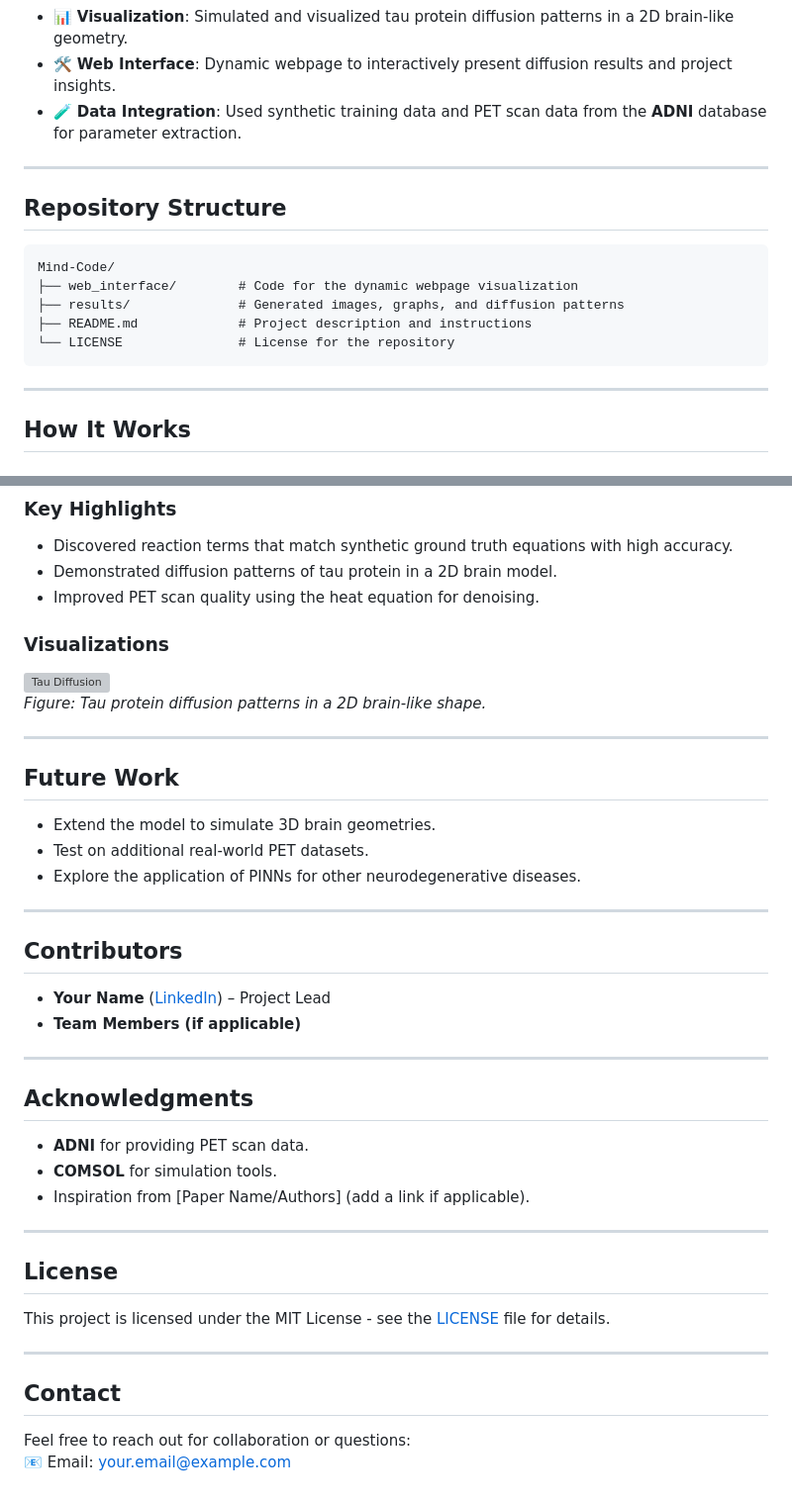
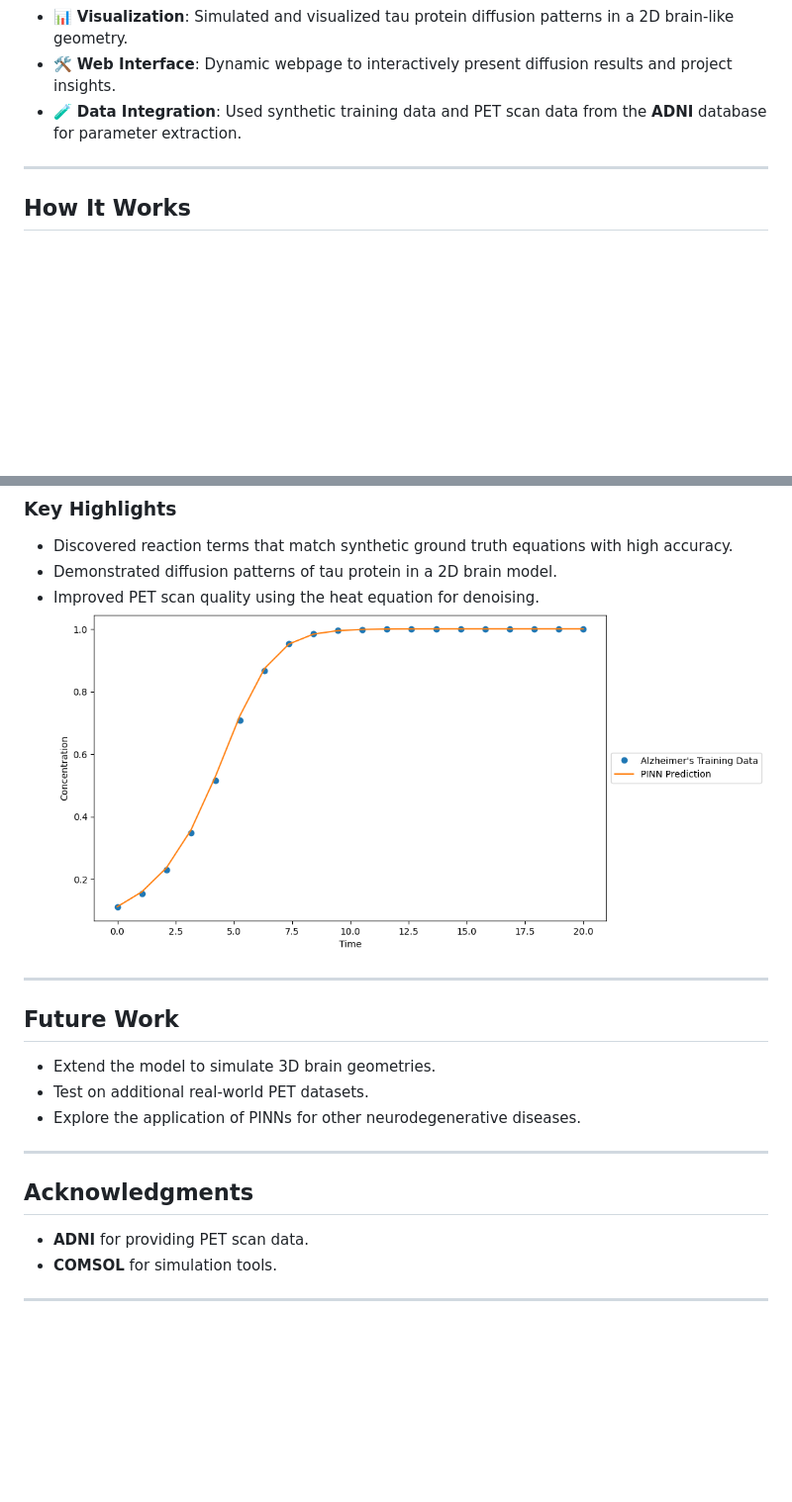
Before and after one commit to mostafaayman646/Mind-Code, a Markdown page: README.md, 2 parts joined by grey strips. Shown at 99% size. Drawn GitHub-style; blank space fills up the shorter version; grey boxes are pictures that could not be loaded.

````diff
--- a/README.md
+++ b/README.md
@@ -24,17 +24,6 @@ Where:
 - 📊 **Visualization**: Simulated and visualized tau protein diffusion patterns in a 2D brain-like geometry.
 - 🛠️ **Web Interface**: Dynamic webpage to interactively present diffusion results and project insights.
 - 🧪 **Data Integration**: Used synthetic training data and PET scan data from the **ADNI** database for parameter extraction.
-
----
-
-## **Repository Structure**
-```
-Mind-Code/
-├── web_interface/        # Code for the dynamic webpage visualization
-├── results/              # Generated images, graphs, and diffusion patterns
-├── README.md             # Project description and instructions
-└── LICENSE               # License for the repository
-```
 
 ---
 
@@ -87,11 +76,7 @@ Mind-Code/
 - Discovered reaction terms that match synthetic ground truth equations with high accuracy.
 - Demonstrated diffusion patterns of tau protein in a 2D brain model.
 - Improved PET scan quality using the heat equation for denoising.
-
-### Visualizations
-![Tau Diffusion](results/tau_diffusion.png)
-*Figure: Tau protein diffusion patterns in a 2D brain-like shape.*
-
+![Tau Diffusion](results.png)
 ---
 
 ## **Future Work**
@@ -101,24 +86,8 @@ Mind-Code/
 
 ---
 
-## **Contributors**
-- **Your Name** ([LinkedIn](https://linkedin.com/in/your-profile)) – Project Lead
-- **Team Members (if applicable)**
-
----
-
 ## **Acknowledgments**
 - **ADNI** for providing PET scan data.
 - **COMSOL** for simulation tools.
-- Inspiration from [Paper Name/Authors] (add a link if applicable).
 
 ---
-
-## **License**
-This project is licensed under the MIT License - see the [LICENSE](LICENSE) file for details.
-
----
-
-## **Contact**
-Feel free to reach out for collaboration or questions:
-📧 Email: your.email@example.com
````
